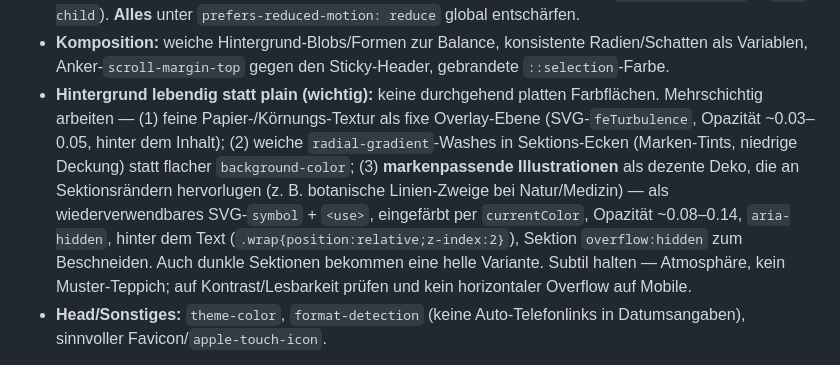
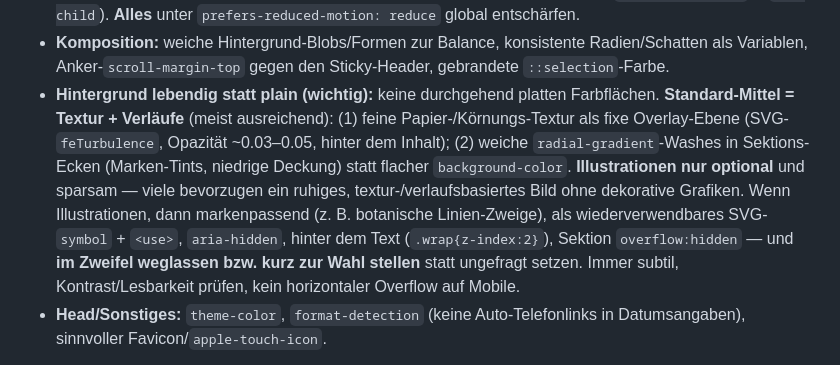
Before and after one commit to renejofffythe-png/hebamme, a Markdown page: prompts/website-relaunch.md, the part around the change. Rendered like a GitHub page.

Commit message:
Soften prompt: backgrounds default to texture+gradients, illustrations optional
Per feedback, decorative illustrations are not the default — texture and
gradient washes alone usually suffice. Make illustrations explicitly optional,
to be used sparingly or offered as a choice rather than added unprompted.

Co-Authored-By: Claude Opus 4.8 <noreply@anthropic.com>

```diff
--- a/prompts/website-relaunch.md
+++ b/prompts/website-relaunch.md
@@ -126,17 +126,17 @@ ist überall nötig, aber bewusst entscheiden statt vergessen:
   Radien/Schatten als Variablen, Anker-`scroll-margin-top` gegen den Sticky-Header,
   gebrandete `::selection`-Farbe.
 - **Hintergrund lebendig statt plain (wichtig):** keine durchgehend platten
-  Farbflächen. Mehrschichtig arbeiten — (1) feine Papier-/Körnungs-Textur als
-  fixe Overlay-Ebene (SVG-`feTurbulence`, Opazität ~0.03–0.05, hinter dem
-  Inhalt); (2) weiche `radial-gradient`-Washes in Sektions-Ecken (Marken-Tints,
-  niedrige Deckung) statt flacher `background-color`; (3) **markenpassende
-  Illustrationen** als dezente Deko, die an Sektionsrändern hervorlugen
-  (z. B. botanische Linien-Zweige bei Natur/Medizin) — als wiederverwendbares
-  SVG-`symbol` + `<use>`, eingefärbt per `currentColor`, Opazität ~0.08–0.14,
-  `aria-hidden`, hinter dem Text (`.wrap{position:relative;z-index:2}`),
-  Sektion `overflow:hidden` zum Beschneiden. Auch dunkle Sektionen bekommen eine
-  helle Variante. Subtil halten — Atmosphäre, kein Muster-Teppich; auf
-  Kontrast/Lesbarkeit prüfen und kein horizontaler Overflow auf Mobile.
+  Farbflächen. **Standard-Mittel = Textur + Verläufe** (meist ausreichend):
+  (1) feine Papier-/Körnungs-Textur als fixe Overlay-Ebene (SVG-`feTurbulence`,
+  Opazität ~0.03–0.05, hinter dem Inhalt); (2) weiche `radial-gradient`-Washes
+  in Sektions-Ecken (Marken-Tints, niedrige Deckung) statt flacher
+  `background-color`. **Illustrationen nur optional** und sparsam — viele
+  bevorzugen ein ruhiges, textur-/verlaufsbasiertes Bild ohne dekorative
+  Grafiken. Wenn Illustrationen, dann markenpassend (z. B. botanische
+  Linien-Zweige), als wiederverwendbares SVG-`symbol` + `<use>`, `aria-hidden`,
+  hinter dem Text (`.wrap{z-index:2}`), Sektion `overflow:hidden` — und **im
+  Zweifel weglassen bzw. kurz zur Wahl stellen** statt ungefragt setzen. Immer
+  subtil, Kontrast/Lesbarkeit prüfen, kein horizontaler Overflow auf Mobile.
 - **Head/Sonstiges:** `theme-color`, `format-detection` (keine Auto-Telefonlinks
   in Datumsangaben), sinnvoller Favicon/`apple-touch-icon`.
 
```
